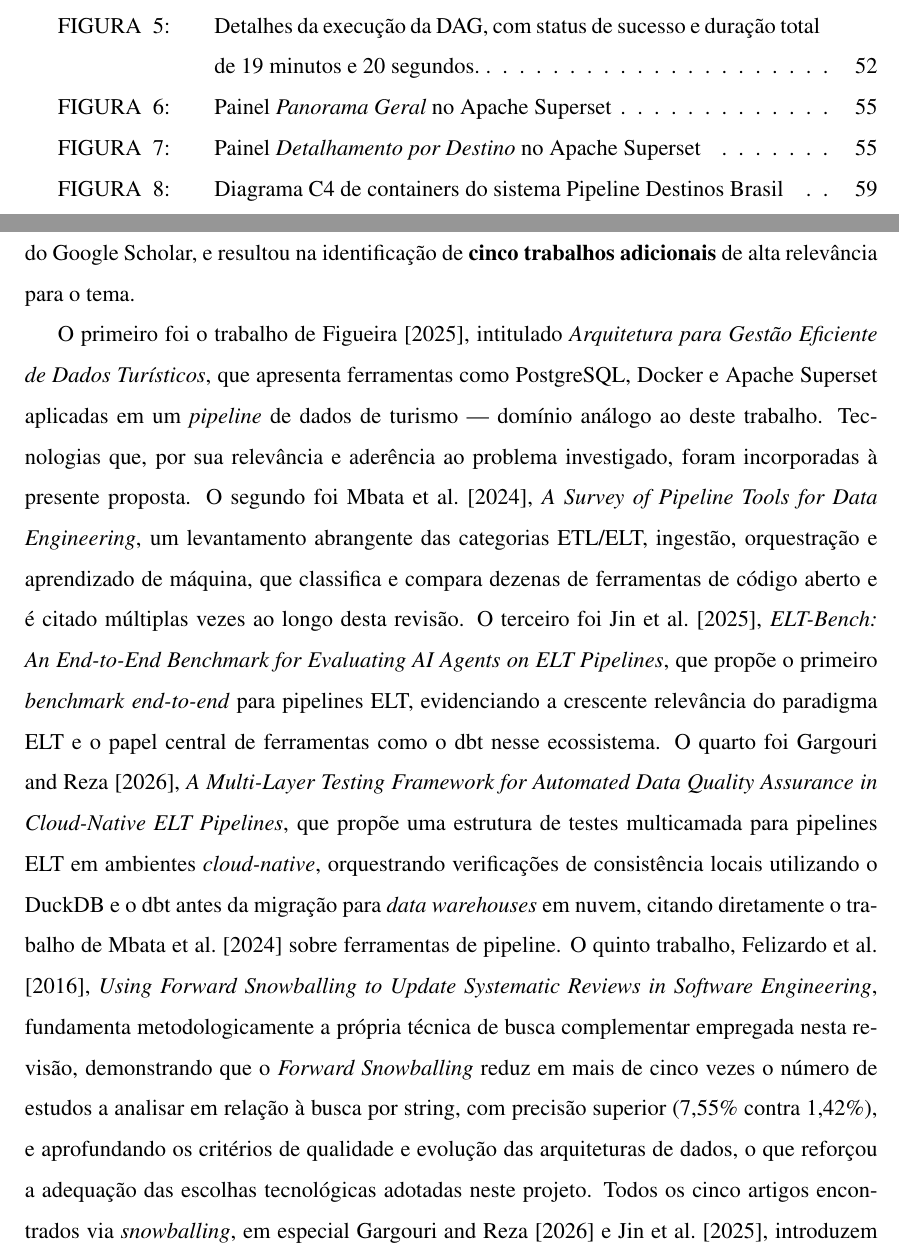
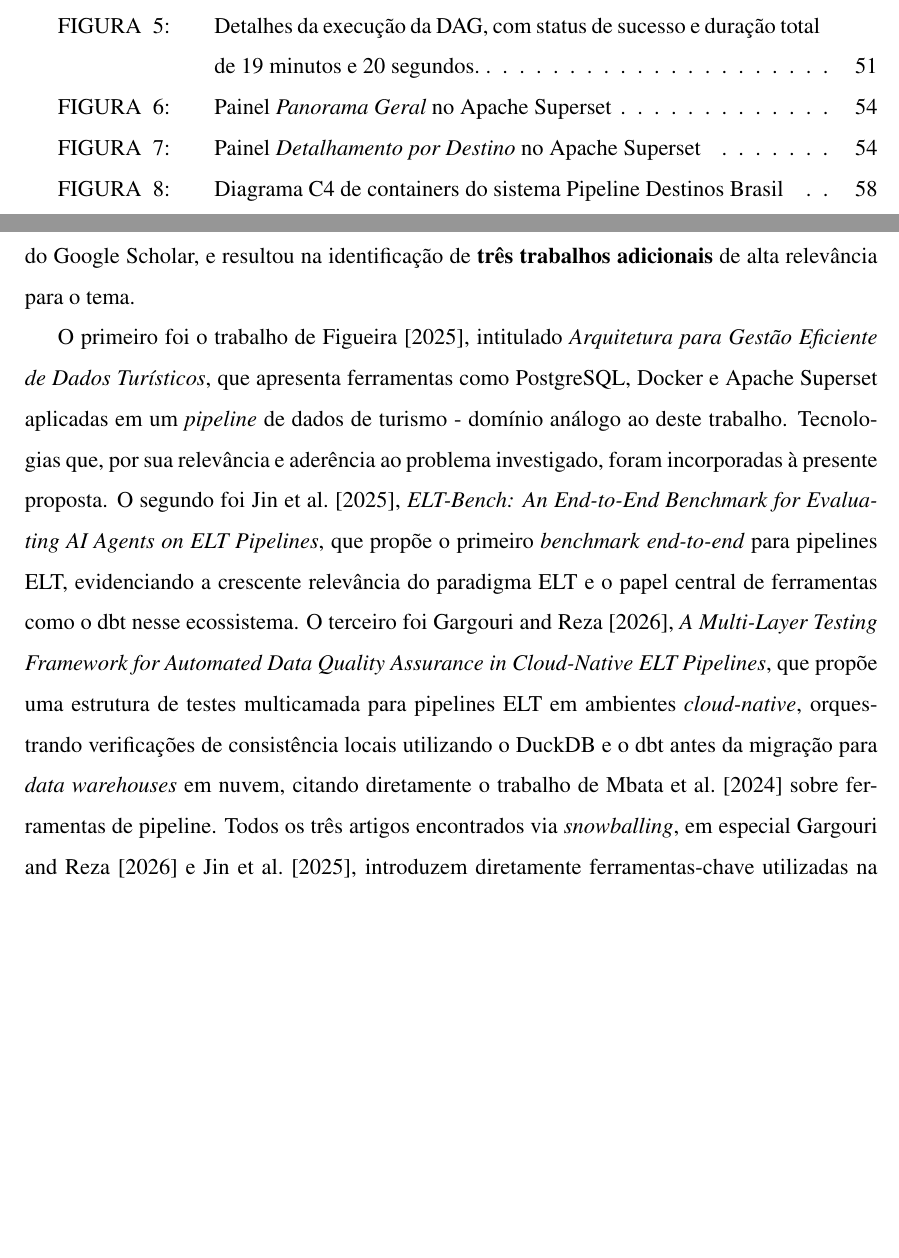
Before and after one commit to opedrocarvalho/tcc-pedro-carvalho, a LaTeX thesis (tcc/main.tex, which reads tcc/sections/revisãoliteratura.tex): two parts of pages 10 and 24 of 82 before the commit and two parts of pages 10 and 24 of 81 after it, joined at a grey line, cut so that both start at the same text, the shorter picture padded with empty space. Compiled offline with pdfLaTeX.

Commit message:
Atualizando para adicionar o número real de artigos

```diff
--- a/tcc/sections/revisãoliteratura.tex
+++ b/tcc/sections/revisãoliteratura.tex
@@ -34,9 +34,9 @@ Para operacionalizar a busca, foi utilizada a seguinte \textit{string} de pesqui
 
 A execução dessa estratégia de busca retornou inicialmente um total de \textbf{315 publicações}. Para organizar o processo de triagem, foi utilizada a ferramenta \textbf{Parsifal}, amplamente empregada em revisões sistemáticas da literatura. Esses trabalhos constituem a base para a análise de avanços recentes, comparação de ferramentas e identificação de tendências emergentes no campo dos pipelines de dados.
 
-A escassez de artigos diretamente identificados pela \textit{string} de busca inicial, um desafio comum em revisões bibliográficas de escopo restrito ou emergente, motivou a adoção complementar da técnica de \textit{Forward Snowballing} \cite[]{felizardo2016using}. Essa abordagem consiste em identificar trabalhos que citam os artigos já selecionados, permitindo a descoberta de publicações relevantes que não foram capturadas pela \textit{string} de busca original. O processo foi executado sobre os seis artigos selecionados na revisão, rastreando citações posteriores por meio do Google Scholar, e resultou na identificação de \textbf{cinco trabalhos adicionais} de alta relevância para o tema.
+A escassez de artigos diretamente identificados pela \textit{string} de busca inicial, um desafio comum em revisões bibliográficas de escopo restrito ou emergente, motivou a adoção complementar da técnica de \textit{Forward Snowballing} \cite[]{felizardo2016using}. Essa abordagem consiste em identificar trabalhos que citam os artigos já selecionados, permitindo a descoberta de publicações relevantes que não foram capturadas pela \textit{string} de busca original. O processo foi executado sobre os seis artigos selecionados na revisão, rastreando citações posteriores por meio do Google Scholar, e resultou na identificação de \textbf{três trabalhos adicionais} de alta relevância para o tema.
 
-O primeiro foi o trabalho de \cite{figueira2025arquitetura}, intitulado \textit{Arquitetura para Gestão Eficiente de Dados Turísticos}, que apresenta ferramentas como PostgreSQL, Docker e Apache Superset aplicadas em um \textit{pipeline} de dados de turismo — domínio análogo ao deste trabalho. Tecnologias que, por sua relevância e aderência ao problema investigado, foram incorporadas à presente proposta. O segundo foi \cite{mbata2024survey}, \textit{A Survey of Pipeline Tools for Data Engineering}, um levantamento abrangente das categorias ETL/ELT, ingestão, orquestração e aprendizado de máquina, que classifica e compara dezenas de ferramentas de código aberto e é citado múltiplas vezes ao longo desta revisão. O terceiro foi \cite{jin2025elt}, \textit{ELT-Bench: An End-to-End Benchmark for Evaluating AI Agents on ELT Pipelines}, que propõe o primeiro \textit{benchmark} \textit{end-to-end} para pipelines ELT, evidenciando a crescente relevância do paradigma ELT e o papel central de ferramentas como o dbt nesse ecossistema. O quarto foi \cite{gargouri2026multi}, \textit{A Multi-Layer Testing Framework for Automated Data Quality Assurance in Cloud-Native ELT Pipelines}, que propõe uma estrutura de testes multicamada para pipelines ELT em ambientes \textit{cloud-native}, orquestrando verificações de consistência locais utilizando o DuckDB e o dbt antes da migração para \textit{data warehouses} em nuvem, citando diretamente o trabalho de \cite{mbata2024survey} sobre ferramentas de pipeline. O quinto trabalho, \cite{felizardo2016using}, \textit{Using Forward Snowballing to Update Systematic Reviews in Software Engineering}, fundamenta metodologicamente a própria técnica de busca complementar empregada nesta revisão, demonstrando que o \textit{Forward Snowballing} reduz em mais de cinco vezes o número de estudos a analisar em relação à busca por string, com precisão superior (7,55\% contra 1,42\%), e aprofundando os critérios de qualidade e evolução das arquiteturas de dados, o que reforçou a adequação das escolhas tecnológicas adotadas neste projeto. Todos os cinco artigos encontrados via \textit{snowballing}, em especial \cite{gargouri2026multi} e \cite{jin2025elt}, introduzem diretamente ferramentas-chave utilizadas na implementação: o \textbf{DuckDB} como banco analítico embutido para a camada \textit{raw} e o \textbf{dbt} como motor de transformação declarativa na abordagem ELT, ambos validados empiricamente nesses estudos antes de serem incorporados à arquitetura deste trabalho.
+O primeiro foi o trabalho de \cite{figueira2025arquitetura}, intitulado \textit{Arquitetura para Gestão Eficiente de Dados Turísticos}, que apresenta ferramentas como PostgreSQL, Docker e Apache Superset aplicadas em um \textit{pipeline} de dados de turismo - domínio análogo ao deste trabalho. Tecnologias que, por sua relevância e aderência ao problema investigado, foram incorporadas à presente proposta. O segundo foi \cite{jin2025elt}, \textit{ELT-Bench: An End-to-End Benchmark for Evaluating AI Agents on ELT Pipelines}, que propõe o primeiro \textit{benchmark} \textit{end-to-end} para pipelines ELT, evidenciando a crescente relevância do paradigma ELT e o papel central de ferramentas como o dbt nesse ecossistema. O terceiro foi \cite{gargouri2026multi}, \textit{A Multi-Layer Testing Framework for Automated Data Quality Assurance in Cloud-Native ELT Pipelines}, que propõe uma estrutura de testes multicamada para pipelines ELT em ambientes \textit{cloud-native}, orquestrando verificações de consistência locais utilizando o DuckDB e o dbt antes da migração para \textit{data warehouses} em nuvem, citando diretamente o trabalho de \cite{mbata2024survey} sobre ferramentas de pipeline. Todos os três artigos encontrados via \textit{snowballing}, em especial \cite{gargouri2026multi} e \cite{jin2025elt}, introduzem diretamente ferramentas-chave utilizadas na implementação: o \textbf{DuckDB} como banco analítico embutido para a camada \textit{raw} e o \textbf{dbt} como motor de transformação declarativa na abordagem ELT, ambos validados empiricamente nesses estudos antes de serem incorporados à arquitetura deste trabalho.
 
 Esta abordagem pragmática, porém metodologicamente fundamentada, permitiu a inclusão de informações cruciais e altamente relevantes de um conjunto mais amplo de fontes, garantindo a robustez necessária para responder de forma completa e fundamentada às questões de pesquisa propostas.
 
```
